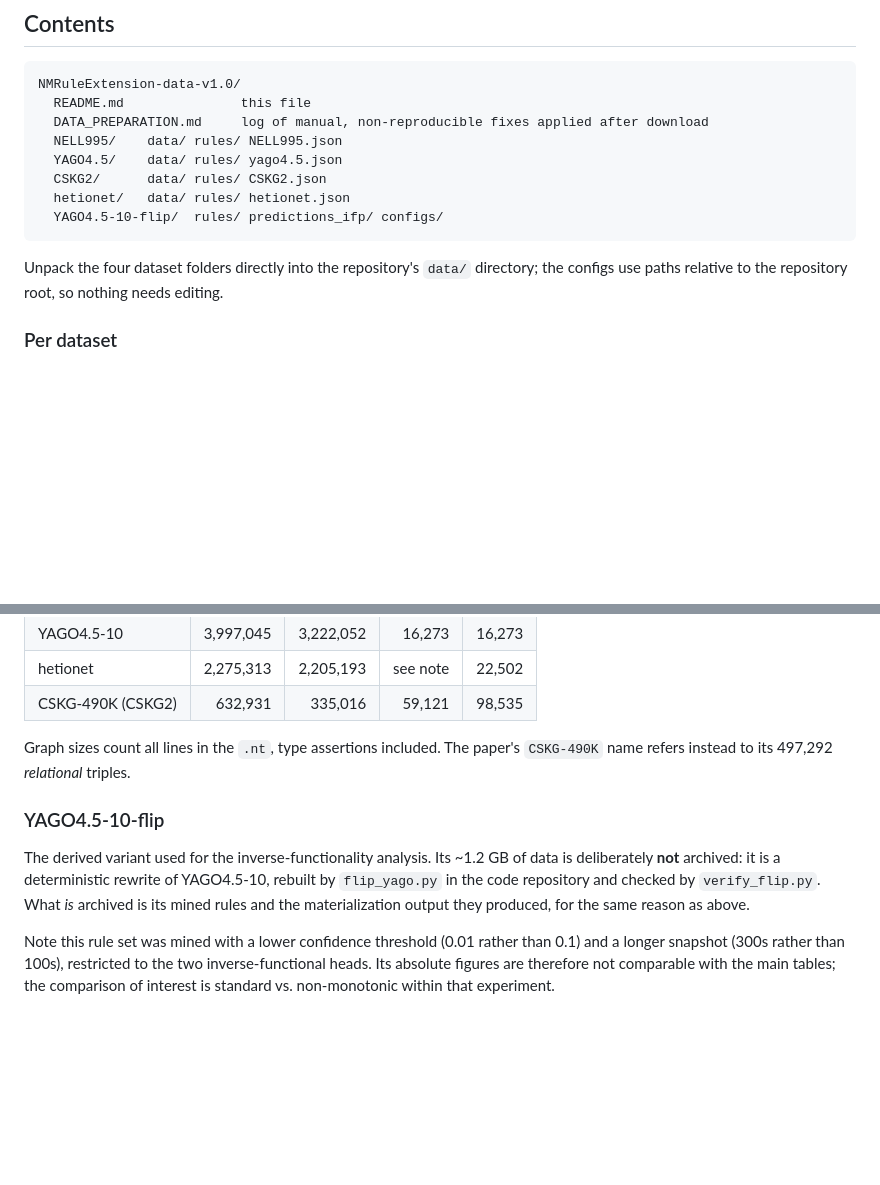
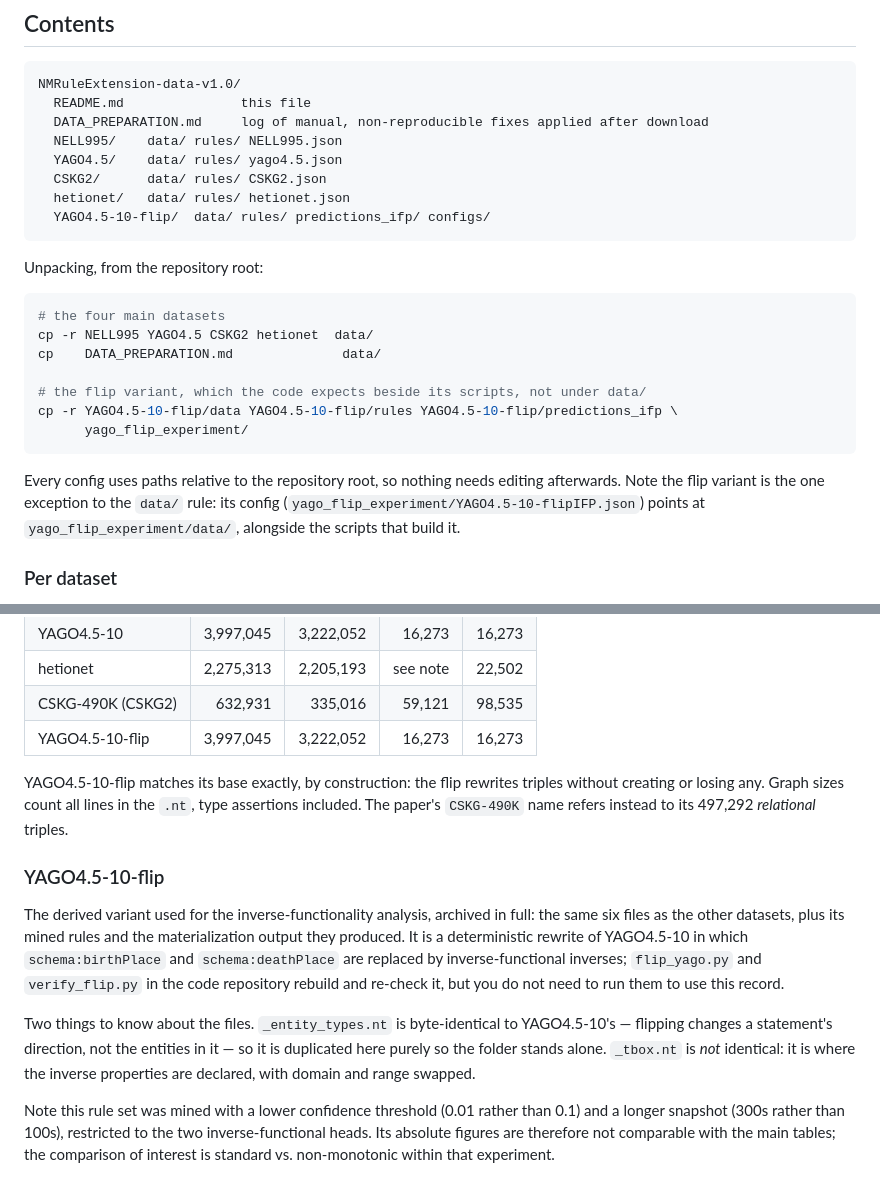
Before and after one commit to Zamprognog/NMRuleExtension, a Markdown page: ZENODO_README.md, 2 parts joined by grey strips. Rendered like a GitHub page; blank space fills up the shorter version.

Commit message:
docs: archive the flip data in the Zenodo deposit
The flip variant is now deposited in full rather than rebuilt from script, so
verifying a rebuild is no longer on the reader's critical path. Adds it to the
contents tree and the split-counts table, notes that _entity_types.nt duplicates
YAGO4.5-10's while _tbox.nt does not, and corrects the unpacking instructions:
the flip data goes to yago_flip_experiment/data/, not data/, which the previous
'unpack the four dataset folders' line got wrong.

Deposit grows from ~1.94 GB to ~3.19 GB raw (~400-450 MB compressed).

Co-Authored-By: Claude Opus 5 <noreply@anthropic.com>
Claude-Session: https://claude.ai/code/session_01Ft8xpBXoKzKgxhKZnA51DL

````diff
--- a/ZENODO_README.md
+++ b/ZENODO_README.md
@@ -31,11 +31,25 @@ NMRuleExtension-data-v1.0/
   YAGO4.5/    data/ rules/ yago4.5.json
   CSKG2/      data/ rules/ CSKG2.json
   hetionet/   data/ rules/ hetionet.json
-  YAGO4.5-10-flip/  rules/ predictions_ifp/ configs/
+  YAGO4.5-10-flip/  data/ rules/ predictions_ifp/ configs/
 ```
 
-Unpack the four dataset folders directly into the repository's `data/` directory; the
-configs use paths relative to the repository root, so nothing needs editing.
+Unpacking, from the repository root:
+
+```sh
+# the four main datasets
+cp -r NELL995 YAGO4.5 CSKG2 hetionet  data/
+cp    DATA_PREPARATION.md              data/
+
+# the flip variant, which the code expects beside its scripts, not under data/
+cp -r YAGO4.5-10-flip/data YAGO4.5-10-flip/rules YAGO4.5-10-flip/predictions_ifp \
+      yago_flip_experiment/
+```
+
+Every config uses paths relative to the repository root, so nothing needs editing
+afterwards. Note the flip variant is the one exception to the `data/` rule: its config
+(`yago_flip_experiment/YAGO4.5-10-flipIFP.json`) points at
+`yago_flip_experiment/data/`, alongside the scripts that build it.
 
 ### Per dataset
 
@@ -54,16 +68,25 @@ L4 / L3 for AMIE.
 | YAGO4.5-10 | 3,997,045 | 3,222,052 | 16,273 | 16,273 |
 | hetionet | 2,275,313 | 2,205,193 | see note | 22,502 |
 | CSKG-490K (CSKG2) | 632,931 | 335,016 | 59,121 | 98,535 |
+| YAGO4.5-10-flip | 3,997,045 | 3,222,052 | 16,273 | 16,273 |
 
-Graph sizes count all lines in the `.nt`, type assertions included. The paper's
+YAGO4.5-10-flip matches its base exactly, by construction: the flip rewrites triples without
+creating or losing any. Graph sizes count all lines in the `.nt`, type assertions included. The paper's
 `CSKG-490K` name refers instead to its 497,292 *relational* triples.
 
 ### YAGO4.5-10-flip
 
-The derived variant used for the inverse-functionality analysis. Its ~1.2 GB of data is
-deliberately **not** archived: it is a deterministic rewrite of YAGO4.5-10, rebuilt by
-`flip_yago.py` in the code repository and checked by `verify_flip.py`. What *is* archived is
-its mined rules and the materialization output they produced, for the same reason as above.
+The derived variant used for the inverse-functionality analysis, archived in full: the same
+six files as the other datasets, plus its mined rules and the materialization output they
+produced. It is a deterministic rewrite of YAGO4.5-10 in which `schema:birthPlace` and
+`schema:deathPlace` are replaced by inverse-functional inverses; `flip_yago.py` and
+`verify_flip.py` in the code repository rebuild and re-check it, but you do not need to run
+them to use this record.
+
+Two things to know about the files. `_entity_types.nt` is byte-identical to YAGO4.5-10's —
+flipping changes a statement's direction, not the entities in it — so it is duplicated here
+purely so the folder stands alone. `_tbox.nt` is *not* identical: it is where the inverse
+properties are declared, with domain and range swapped.
 
 Note this rule set was mined with a lower confidence threshold (0.01 rather than 0.1) and a
 longer snapshot (300s rather than 100s), restricted to the two inverse-functional heads.
````
Also changed, not shown: yago_flip_experiment/README.md (+4 -5 lines).
